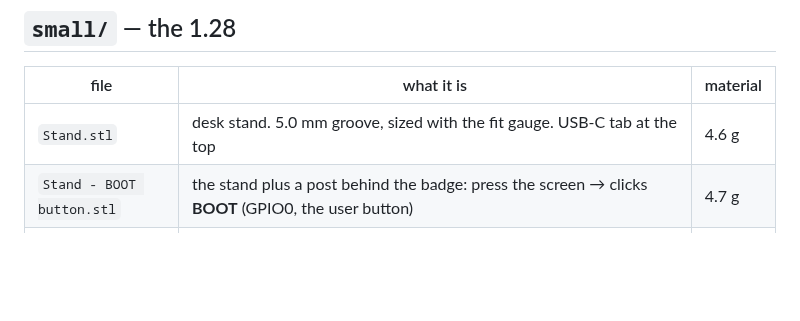
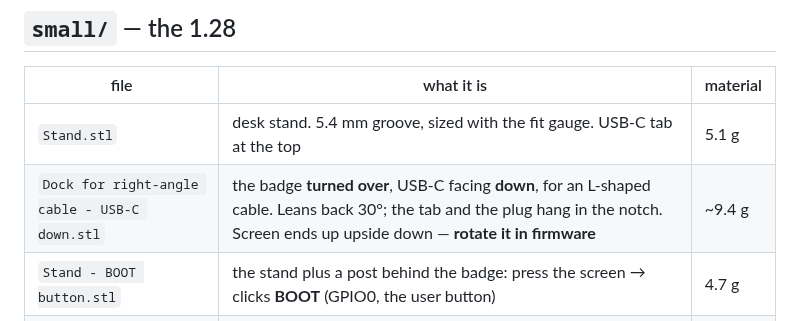
Before and after one commit to redaphid/waveshare-round-stand, a Markdown page: stl/README.md, the part around the change. Rendered like a GitHub page; blank space fills up the shorter version.

```diff
--- a/stl/README.md
+++ b/stl/README.md
@@ -16,7 +16,8 @@ at 1.27 g/cm³.
 
 | file | what it is | material |
 |---|---|---|
-| `Stand.stl` | desk stand. 5.0 mm groove, sized with the fit gauge. USB-C tab at the top | 4.6 g |
+| `Stand.stl` | desk stand. 5.4 mm groove, sized with the fit gauge. USB-C tab at the top | 5.1 g |
+| `Dock for right-angle cable - USB-C down.stl` | the badge **turned over**, USB-C facing **down**, for an L-shaped cable. Leans back 30°; the tab and the plug hang in the notch. Screen ends up upside down — **rotate it in firmware** | ~9.4 g |
 | `Stand - BOOT button.stl` | the stand plus a post behind the badge: press the screen → clicks **BOOT** (GPIO0, the user button) | 4.7 g |
 | `Stand - RESET button.stl` | same, clicks **RESET** | 4.7 g |
 | `Pod cup test.stl` | one pod cup on a desk base — **print before the pod**. Exported face-up: print as is, then stand it on its two feet. Badge **USB-C tab down**, then press the trim ring in | ~16 g |
```
Also changed, not shown: README.md (+7 -0 lines), docs/DESIGN.md (+26 -0 lines), preview-docks.png, renders/stand-1.28-usbdown-back.png (added), renders/stand-1.28-usbdown-side.png (added), 4 other files.
